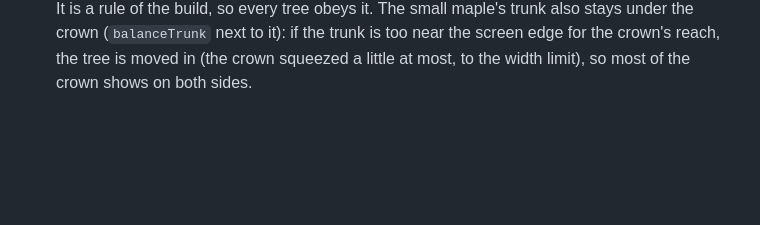
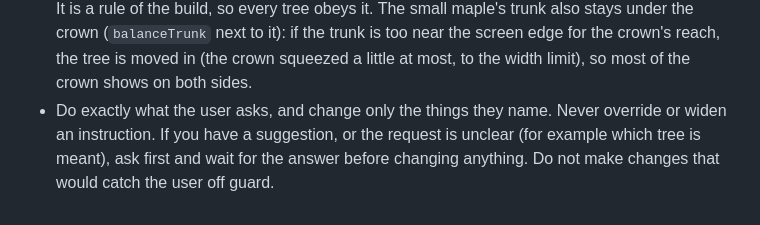
Before and after one commit to Ilovesupermarts/thankyou, a Markdown page: CLAUDE.md, the part around the change. Drawn GitHub-style; blank space fills up the shorter version.

Commit message:
Note in CLAUDE.md: follow instructions exactly, change only what is named, ask before suggestions
Co-Authored-By: Claude Sonnet 5.5 <noreply@anthropic.com>
Claude-Session: https://claude.ai/code/session_019q2zJdPTLHgSonDEifwKGq

```diff
--- a/CLAUDE.md
+++ b/CLAUDE.md
@@ -19,3 +19,4 @@
 - Other files may be added or changed when it helps, for example splitting code out of `app.js` into its own `.js` file.
 - When adding a file the app uses, add it to the `ASSETS` list in `sw.js` and bump the `CACHE` version so the tablet picks it up.
 - The small (far) maple's crown is kept balanced (the big, near maple is left as it was): `fillTrunkSide` (in `buildKoyoTree` in `app.js`, and in `reveal-lab.html`) mirrors each row, so the trunk side reaches as far from the trunk as the outer side does (at least to the screen edge). It is a rule of the build, so every tree obeys it. The small maple's trunk also stays under the crown (`balanceTrunk` next to it): if the trunk is too near the screen edge for the crown's reach, the tree is moved in (the crown squeezed a little at most, to the width limit), so most of the crown shows on both sides.
+- Do exactly what the user asks, and change only the things they name. Never override or widen an instruction. If you have a suggestion, or the request is unclear (for example which tree is meant), ask first and wait for the answer before changing anything. Do not make changes that would catch the user off guard.
```
